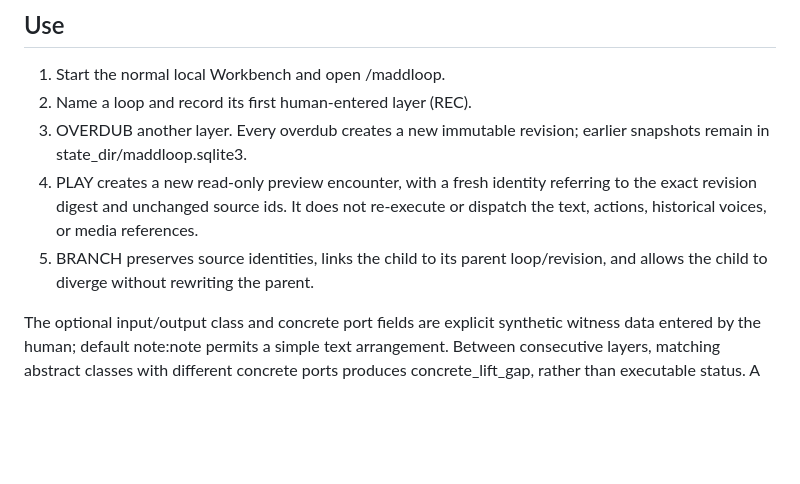
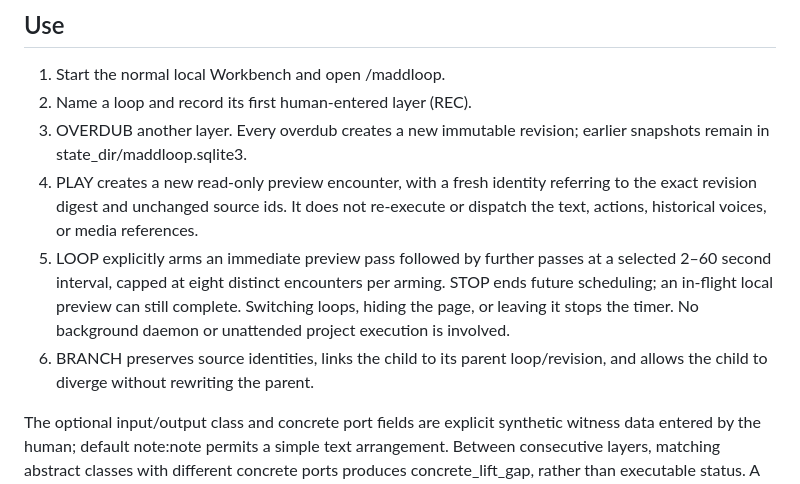
Before and after one commit to the-static-collective/static-workbench, a Markdown page: docs/maddloop-001.md, the part around the change. Drawn GitHub-style; blank space fills up the shorter version.

Commit message:
docs(maddloop): explain explicitly armed bounded preview cycle and stop semantics

```diff
--- a/docs/maddloop-001.md
+++ b/docs/maddloop-001.md
@@ -10,7 +10,8 @@ Workbench-owned playable local slice, accessible from the Workbench navigator th
 2. Name a loop and record its first human-entered layer (REC).
 3. OVERDUB another layer. Every overdub creates a new immutable revision; earlier snapshots remain in state_dir/maddloop.sqlite3.
 4. PLAY creates a new read-only preview encounter, with a fresh identity referring to the exact revision digest and unchanged source ids. It does not re-execute or dispatch the text, actions, historical voices, or media references.
-5. BRANCH preserves source identities, links the child to its parent loop/revision, and allows the child to diverge without rewriting the parent.
+5. LOOP explicitly arms an immediate preview pass followed by further passes at a selected 2–60 second interval, capped at eight distinct encounters per arming. STOP ends future scheduling; an in-flight local preview can still complete. Switching loops, hiding the page, or leaving it stops the timer. No background daemon or unattended project execution is involved.
+6. BRANCH preserves source identities, links the child to its parent loop/revision, and allows the child to diverge without rewriting the parent.
 
 The optional input/output class and concrete port fields are explicit synthetic witness data entered by the human; default note:note permits a simple text arrangement. Between consecutive layers, matching abstract classes with different concrete ports produces concrete_lift_gap, rather than executable status. A class mismatch produces abstract_class_gap. Both appear between exact offending layer indexes, with available and required ports retained.
 
```
